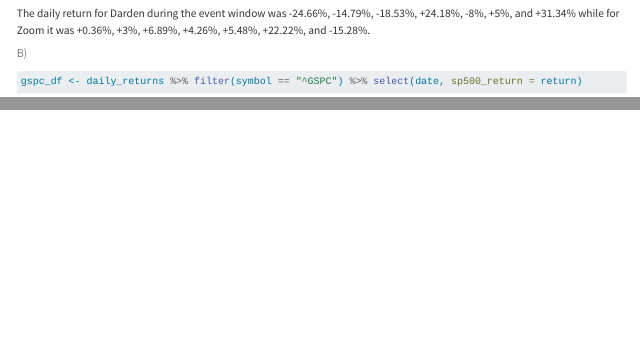
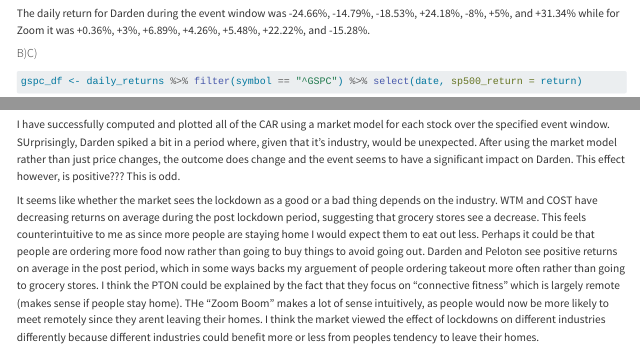
Before and after one commit to KieranCDouglas/metrics, a Quarto document (practicum_1.qmd): the page in a window 1100 px wide, from 9430 px down, and a second part further down, joined at a grey line. Rendered offline with R 4.5, knitr and Pandoc in place of Quarto, with nearby package versions; some code elsewhere in the file could not run offline; long lines of code are wrapped.

Commit message:
completing analysis
- made plots and finished a brief write up

````diff
--- a/practicum_1.qmd
+++ b/practicum_1.qmd
@@ -374,7 +374,7 @@
 
 The daily return for Darden during the event window was -24.66%, -14.79%, -18.53%, +24.18%, -8%, +5%, and +31.34% while for Zoom it was +0.36%, +3%, +6.89%, +4.26%, +5.48%, +22.22%, and -15.28%.
 
-#### B)
+#### B)C)
 
 ```{r}
 gspc_df <- daily_returns %>% filter(symbol == "^GSPC") %>% select(date, sp500_return = return)
@@ -577,3 +577,7 @@
   labs(title = "WMT Cumulative Abnormal Market Returns)", x = "Date", y = "Cumulative Abnormal Return") +
   theme_economist_white()
 ```
+
+I have successfully computed and plotted all of the CAR using a market model for each stock over the specified event window. SUrprisingly, Darden spiked a bit in a period where, given that it's industry, would be unexpected. After using the market model rather than just price changes, the outcome does change and the event seems to have a significant impact on Darden. This effect however, is positive??? This is odd.
+
+It seems like whether the market sees the lockdown as a good or a bad thing depends on the industry. WTM and COST have decreasing returns on average during the post lockdown period, suggesting that grocery stores see a decrease. This feels counterintuitive to me as since more people are staying home I would expect them to eat out less. Perhaps it could be that people are ordering more food now rather than going to buy things to avoid going out. Darden and Peloton see positive returns on average in the post period, which in some ways backs my arguement of people ordering takeout more often rather than going to grocery stores. I think the PTON could be explained by the fact that they focus on "connective fitness" which is largely remote (makes sense if people stay home). THe "Zoom Boom" makes a lot of sense intuitively, as people would now be more likely to meet remotely since they arent leaving their homes. I think the market viewed the effect of lockdowns on different industries differently because different industries could benefit more or less from peoples tendency to leave their homes.
````
